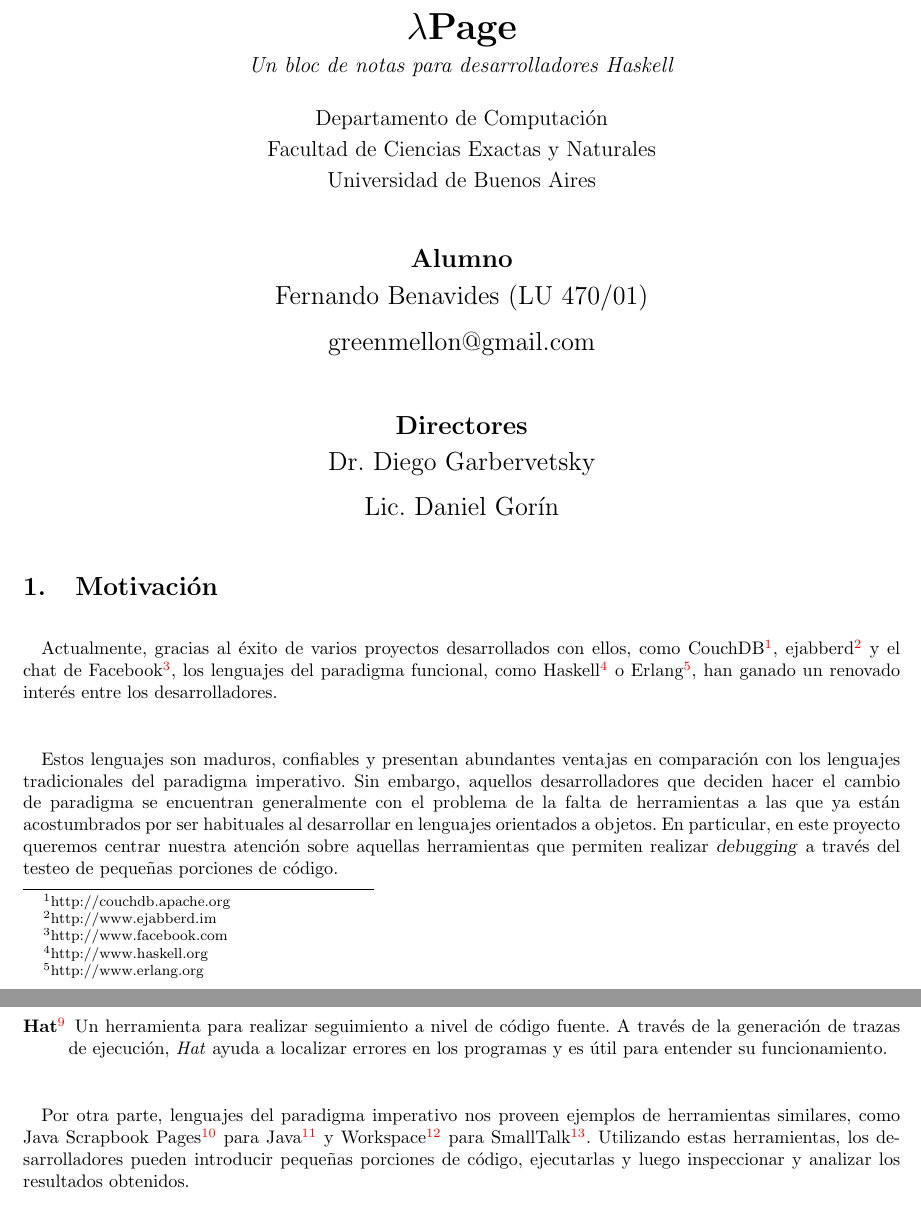
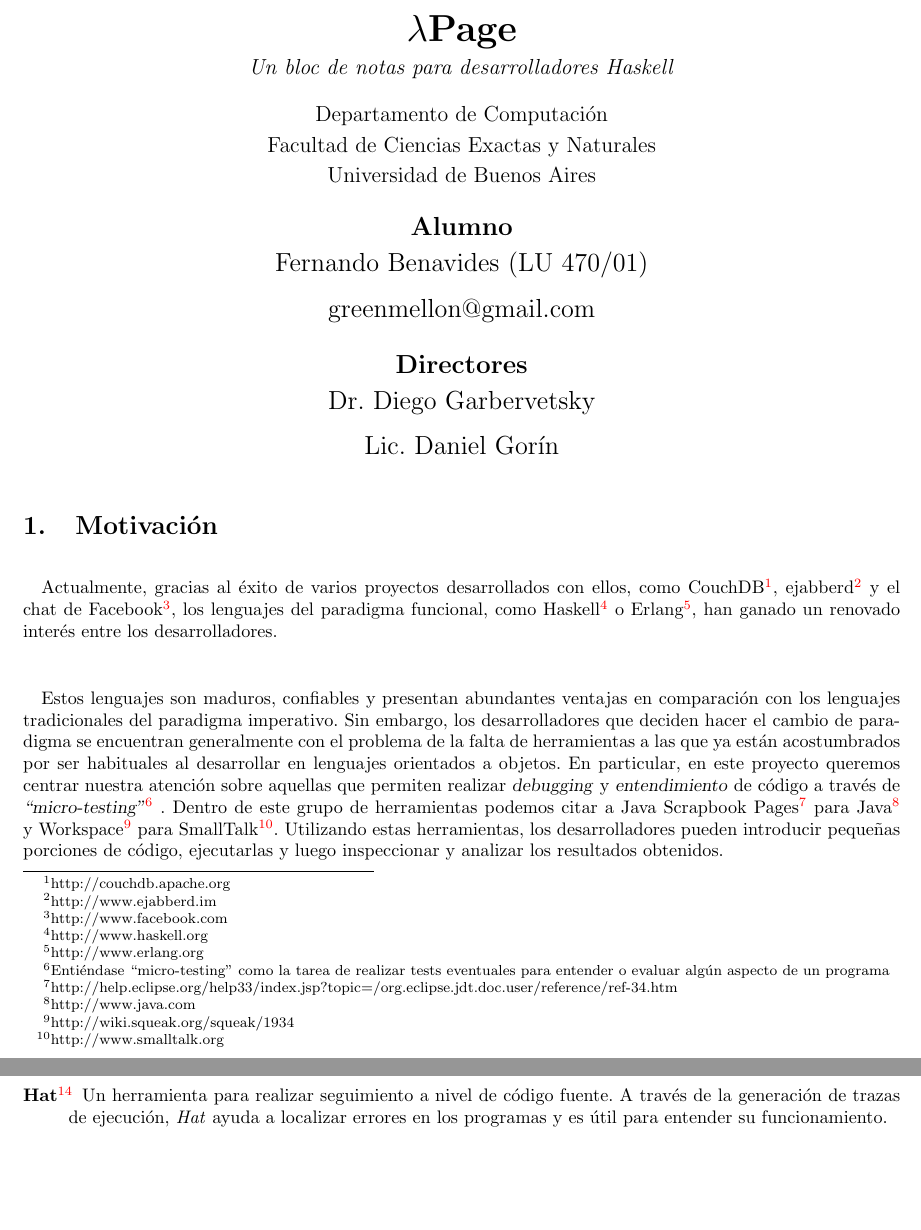
Before and after one commit to elbrujohalcon/hPage, a LaTeX thesis (documents/Thesis Proposal/proposal.tex): two parts of pages 1 and 2 of 3, joined at a grey line, cut so that both start at the same text, the shorter picture padded with empty space. Compiled offline with pdfLaTeX.

Commit message:
Thesis Proposal v2.1

```diff
--- a/documents/Thesis Proposal/proposal.tex
+++ b/documents/Thesis Proposal/proposal.tex
@@ -20,7 +19,7 @@
 	{\Large Propuesta de Tesis de Licenciatura}\\[1em]
 	{\huge \textbf{$\lambda$Page}}\\[0.5em]
 	{\large \textit{Un bloc de notas para desarrolladores Haskell}}\\[1em]
-	\par\vspace{\stretch{1}}
+	\par\vspace{\stretch{2}}
 	{\large Departamento de Computaci\'on}\\[0.5em]
 	{\large Facultad de Ciencias Exactas y Naturales}\\[0.5em]
 	{\large Universidad de Buenos Aires}
@@ -37,15 +36,14 @@
 \section{Motivaci'on}
 
 \paragraph{}Actualmente, gracias al 'exito de varios proyectos desarrollados con ellos, como \htmladdnormallinkfoot{CouchDB}{http://couchdb.apache.org}, \htmladdnormallinkfoot{ejabberd}{http://www.ejabberd.im} y el chat de \htmladdnormallinkfoot{Facebook}{http://www.facebook.com}, los lenguajes del paradigma funcional, como \htmladdnormallinkfoot{Haskell}{http://www.haskell.org} o \htmladdnormallinkfoot{Erlang}{http://www.erlang.org}, han ganado un renovado inter'es entre los desarrolladores.
-\subparagraph{}Estos lenguajes son maduros, confiables y presentan abundantes ventajas en comparaci'on con los lenguajes tradicionales del paradigma imperativo.  Sin embargo, aquellos desarrolladores que deciden hacer el cambio de paradigma se encuentran generalmente con el problema de la falta de herramientas a las que ya est'an acostumbrados por ser habituales al desarrollar en lenguajes orientados a objetos.  En particular, en este proyecto queremos centrar nuestra atenci'on sobre aquellas herramientas que permiten realizar \textsl{debugging} a trav'es del testeo de peque'nas porciones de c'odigo.
-\subparagraph{}Los desarrolladores Haskell cuentan actualmente con dos herramientas de este tipo:
+\paragraph{}Estos lenguajes son maduros, confiables y presentan abundantes ventajas en comparaci'on con los lenguajes tradicionales del paradigma imperativo.  Sin embargo, los desarrolladores que deciden hacer el cambio de paradigma se encuentran generalmente con el problema de la falta de herramientas a las que ya est'an acostumbrados por ser habituales al desarrollar en lenguajes orientados a objetos.  En particular, en este proyecto queremos centrar nuestra atenci'on sobre aquellas que permiten realizar \textsl{debugging} y \textsl{entendimiento} de c'odigo a trav'es de \textsl{``micro-testing''}\footnote{Enti'endase ``micro-testing'' como la tarea de realizar tests eventuales para entender o evaluar alg'un aspecto de un programa} .  Dentro de este grupo de herramientas podemos citar a \htmladdnormallinkfoot{Java Scrapbook Pages}{http://help.eclipse.org/help33/index.jsp?topic=/org.eclipse.jdt.doc.user/reference/ref-34.htm} para \htmladdnormallinkfoot{Java}{http://www.java.com} y \htmladdnormallinkfoot{Workspace}{http://wiki.squeak.org/squeak/1934} para \htmladdnormallinkfoot{SmallTalk}{http://www.smalltalk.org}.  Utilizando estas herramientas, los desarrolladores pueden introducir peque'nas porciones de c'odigo, ejecutarlas y luego inspeccionar y analizar los resultados obtenidos.
+\paragraph{}Los desarrolladores Haskell cuentan actualmente con dos herramientas de este tipo:
 \begin{description}
 	\item[\htmladdnormallinkfoot{GHCi}{http://www.haskell.org/ghc/docs/latest/html/users\_guide/ghci.html}]
 		La consola que provee \htmladdnormallinkfoot{GHC}{http://www.haskell.org/ghc} permite a los desarrolladores evaluar expresiones, verificar su tipo o su clase.  Cuenta tambi'en con un \htmladdnormallinkfoot{mecanismo de debugging}{http://www.haskell.org/ghc/docs/6.10-latest/html/users\_guide/ghci-debugger.html} integrado que permite realizar la evaluaci'on de expresiones paso a paso.
 	\item[\htmladdnormallinkfoot{Hat}{http://www.haskell.org/hat}]
 		Un herramienta para realizar seguimiento a nivel de c'odigo fuente.  A trav'es de la generaci'on de trazas de ejecuci'on, \textit{Hat} ayuda a localizar errores en los programas y es 'util para entender su funcionamiento.
 \end{description}
-\subparagraph{}Por otra parte, lenguajes del paradigma imperativo nos proveen ejemplos de herramientas similares, como \htmladdnormallinkfoot{Java Scrapbook Pages}{http://help.eclipse.org/help33/index.jsp?topic=/org.eclipse.jdt.doc.user/reference/ref-34.htm} para \htmladdnormallinkfoot{Java}{http://www.java.com} y \htmladdnormallinkfoot{Workspace}{http://wiki.squeak.org/squeak/1934} para \htmladdnormallinkfoot{SmallTalk}{http://www.smalltalk.org}.  Utilizando estas herramientas, los desarrolladores pueden introducir peque'nas porciones de c'odigo, ejecutarlas y luego inspeccionar y analizar los resultados obtenidos.
 
 \section{Propuesta de Tesis}
 \subsection{Objetivo}
```
Also changed, not shown: documents/Thesis Proposal/proposal.tex (3 more changed lines).
